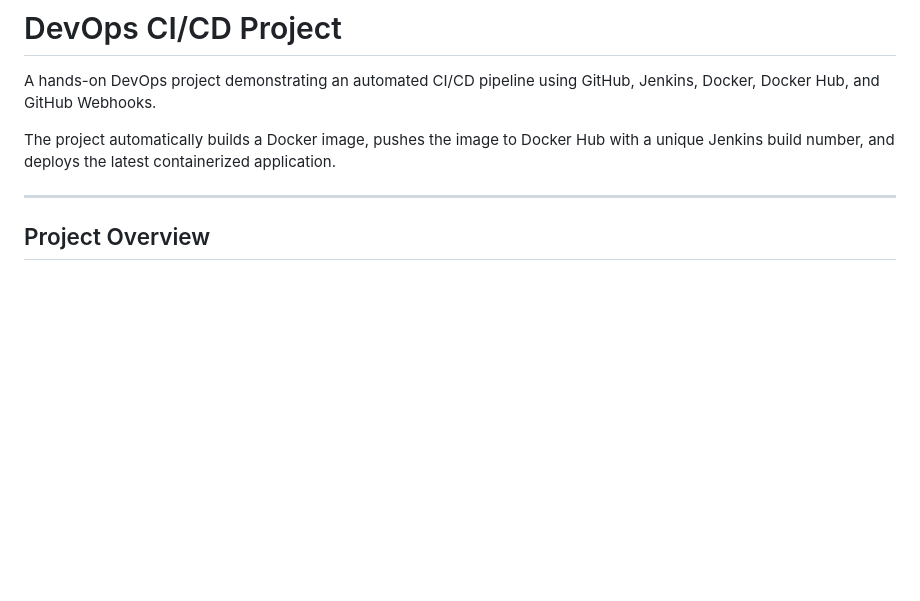
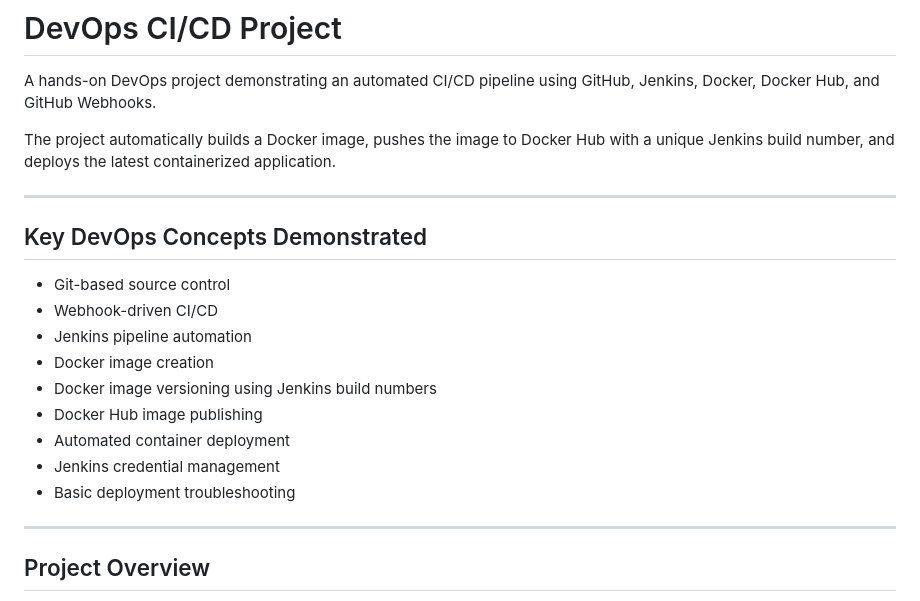
Before and after one commit to SKrrr0307/final-devops-project, a Markdown page: README.md, the part around the change. GitHub-like rendering; blank space fills up the shorter version.

Commit message:
Update README with key DevOps concepts
Added key DevOps concepts to the README.

```diff
--- a/README.md
+++ b/README.md
@@ -5,7 +5,18 @@ A hands-on DevOps project demonstrating an automated CI/CD pipeline using GitHub
 The project automatically builds a Docker image, pushes the image to Docker Hub with a unique Jenkins build number, and deploys the latest containerized application.
 
 ---
+## Key DevOps Concepts Demonstrated
 
+- Git-based source control
+- Webhook-driven CI/CD
+- Jenkins pipeline automation
+- Docker image creation
+- Docker image versioning using Jenkins build numbers
+- Docker Hub image publishing
+- Automated container deployment
+- Jenkins credential management
+- Basic deployment troubleshooting
+---
 ## Project Overview
 
 This project demonstrates how source code can move from a developer's GitHub repository to a running Docker container through an automated CI/CD pipeline.
```
